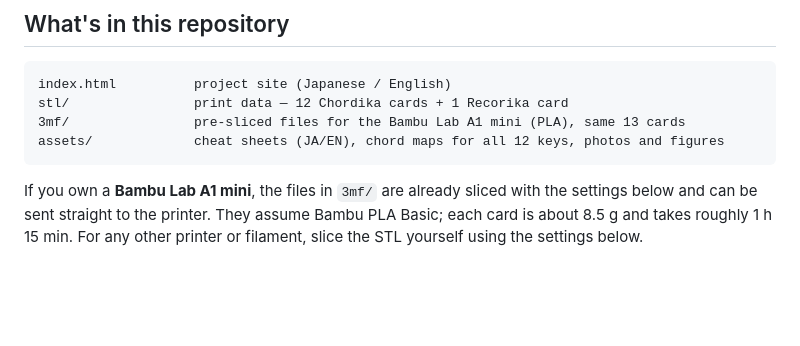
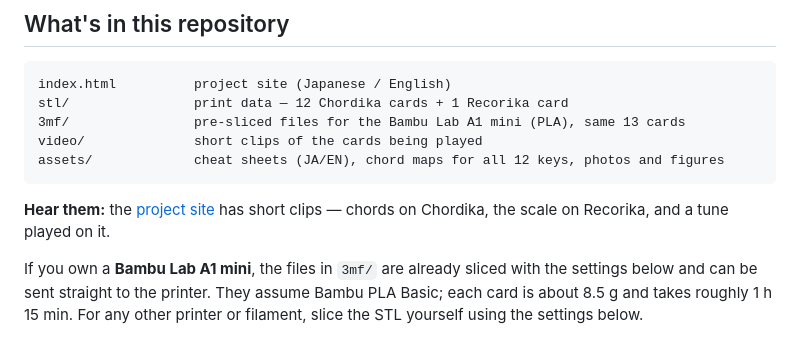
Before and after one commit to qurihara/chordika, a Markdown page: README.md, the part around the change. Drawn GitHub-style; blank space fills up the shorter version.

````diff
--- a/README.md
+++ b/README.md
@@ -40,8 +40,12 @@ by pitch — which makes every three adjacent pipes a diatonic triad.
 index.html          project site (Japanese / English)
 stl/                print data — 12 Chordika cards + 1 Recorika card
 3mf/                pre-sliced files for the Bambu Lab A1 mini (PLA), same 13 cards
+video/              short clips of the cards being played
 assets/             cheat sheets (JA/EN), chord maps for all 12 keys, photos and figures
 ```
+
+**Hear them:** the [project site](https://unryu.org/chordika/) has short clips — chords on
+Chordika, the scale on Recorika, and a tune played on it.
 
 If you own a **Bambu Lab A1 mini**, the files in `3mf/` are already sliced with the
 settings below and can be sent straight to the printer. They assume Bambu PLA Basic;
````
Also changed, not shown: README.ja.md (+4 -0 lines), assets/poster_chordika.jpg (added), assets/poster_recorika_kirakira.jpg (added), assets/poster_recorika_octave.jpg (added), 4 other files.
